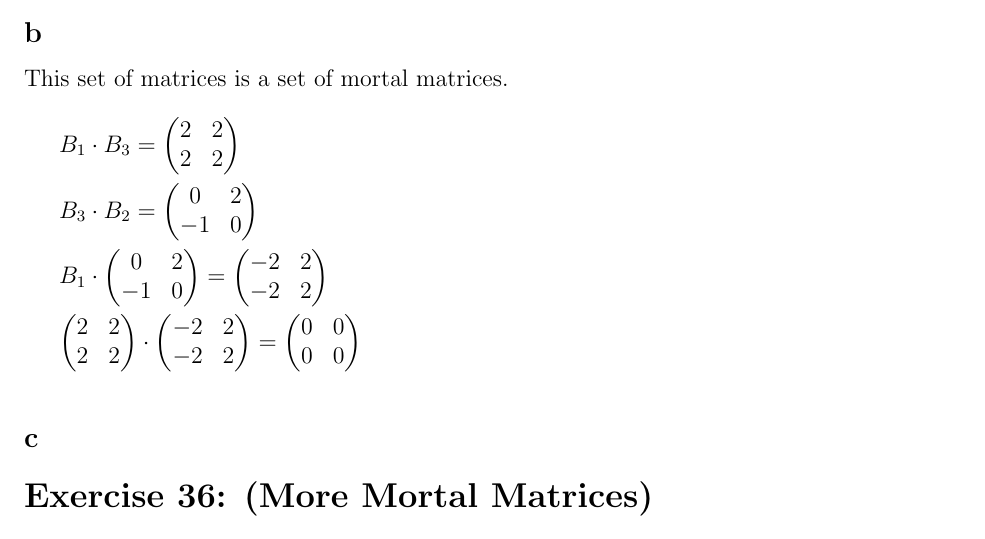
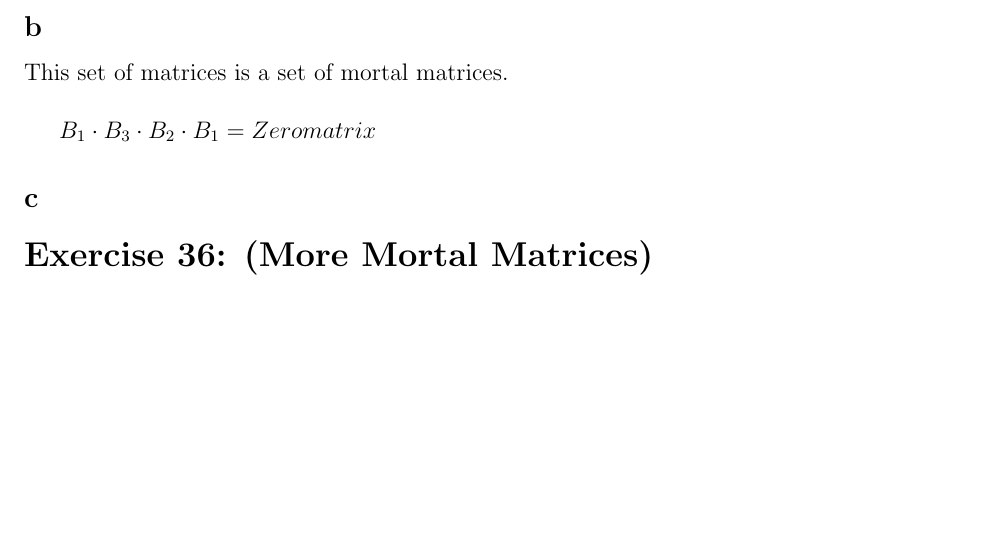
Before and after one commit to semueller/formallogic, a LaTeX document (sheet_9/logic_9_rfeldhans_semueller.tex): part of the page, cut so that both start at the same text, the shorter picture padded with empty space. Compiled offline with pdfLaTeX.

Commit message:
fixed ex35b

```diff
--- a/sheet_9/logic_9_rfeldhans_semueller.tex
+++ b/sheet_9/logic_9_rfeldhans_semueller.tex
@@ -65,55 +65,17 @@ $A_1$ is just $-1 \cdot \mathbb{E}$, as well as $A_2^2$, $A_3 \cdot A_2$ and $A_
 \subsection*{b}
 This set of matrices is a set of mortal matrices.\\
 
-$ B_1 \cdot B_3 =
-\begin{pmatrix}
-2 & 2 \\
-2 & 2
-\end{pmatrix}\\
-$
-
-$
-B_3 \cdot B_2 =
-\begin{pmatrix}
-0 & 2 \\
--1 & 0
-\end{pmatrix}\\
-$
-
-$B_1 \cdot
-\begin{pmatrix}
-0 & 2 \\
--1 & 0
-\end{pmatrix} =
-\begin{pmatrix}
--2 & 2 \\
--2 & 2
-\end{pmatrix}\\
-$
-
-$
-\begin{pmatrix}
-2 & 2 \\
-2 & 2
-\end{pmatrix} \cdot
-\begin{pmatrix}
--2 & 2 \\
--2 & 2
-\end{pmatrix} =
-\begin{pmatrix}
-0 & 0 \\
-0 & 0
-\end{pmatrix}\\
-$
+$ B_1 \cdot B_3 \cdot B_2 \cdot B_1 = Zeromatrix$
 
 \subsection*{c}
 
-
+% keine 0 möglich bis zu 14 iterationen
 
 
 \section*{Exercise 36: (More Mortal Matrices)}
 
 We wrote a small python program (see attachments of the mail) to brute force our way to a solution, which was quite clever considering the solution is quite long:\\
+
 $A \cdot B \cdot B \cdot A \cdot B \cdot A \cdot A \cdot B \cdot B \cdot B \cdot B \cdot A \cdot A \cdot A \cdot B \cdot B \cdot A = Zeromatrix$
 
 
```
Also changed, not shown: sheet_9/logic_9_rfeldhans_semueller.pdf, 1 other file.
